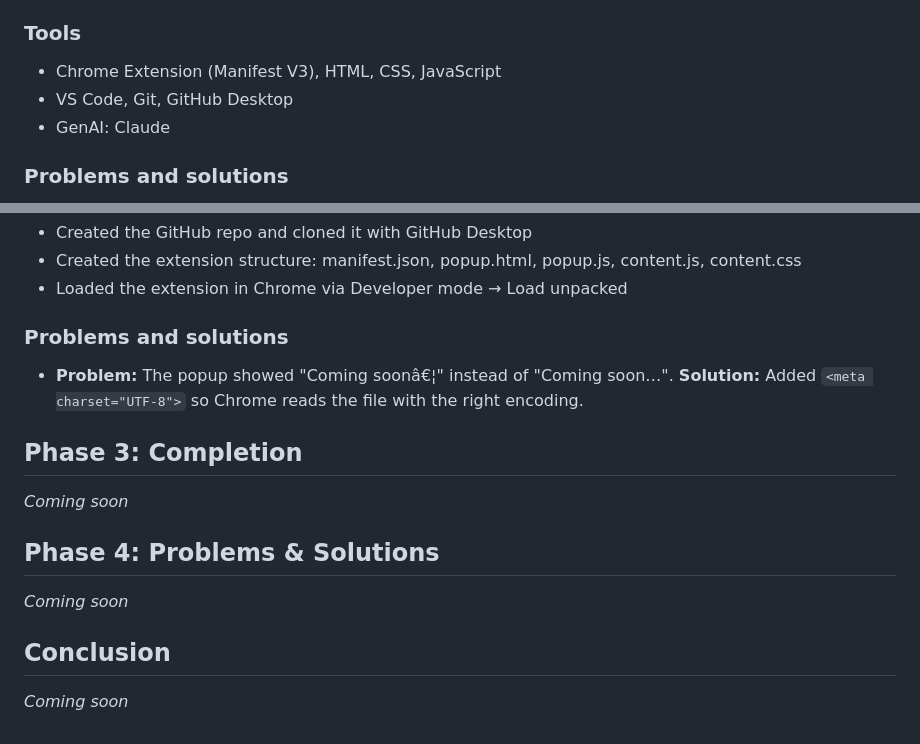
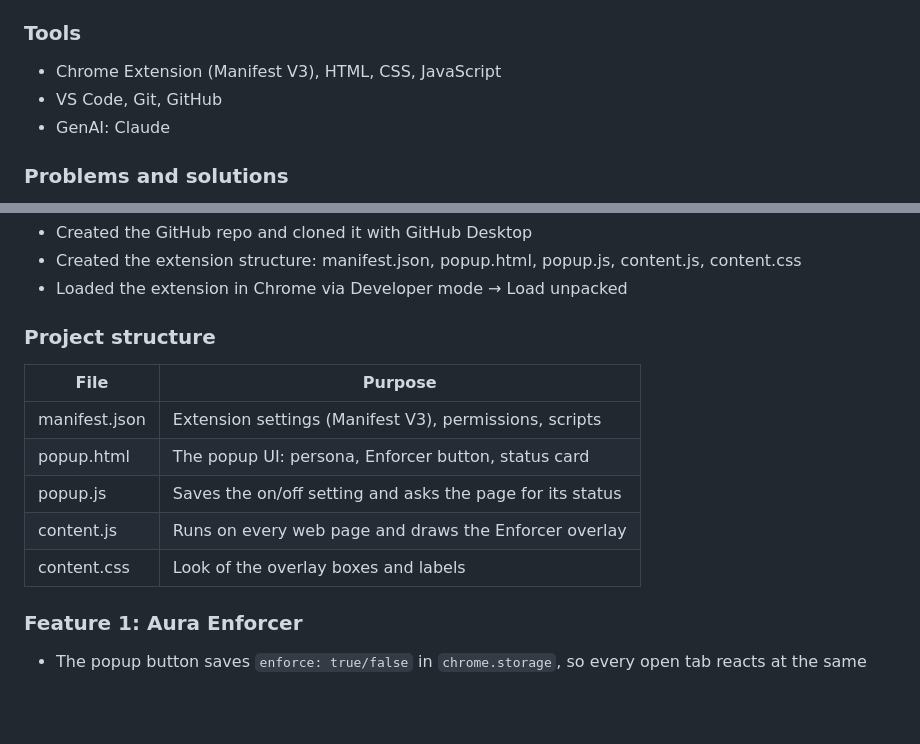
Before and after one commit to JustXR/aura-extension, a Markdown page: README.md, 2 parts joined by grey strips. Rendered like a GitHub page; blank space fills up the shorter version.

Commit message:
Add Enforcer overlay with accessibility checks

```diff
--- a/README.md
+++ b/README.md
@@ -45,7 +45,7 @@ extension that works on any website.
 
 ### Tools
 - Chrome Extension (Manifest V3), HTML, CSS, JavaScript
-- VS Code, Git, GitHub Desktop
+- VS Code, Git, GitHub
 - GenAI: Claude
 
 ### Problems and solutions
@@ -63,16 +63,15 @@ extension that works on any website.
   content.js, content.css
 - Loaded the extension in Chrome via Developer mode → Load unpacked
 
-### Problems and solutions
-- **Problem:** The popup showed "Coming soonâ€¦" instead of "Coming soon…".
-  **Solution:** Added `<meta charset="UTF-8">` so Chrome reads the file
-  with the right encoding.
+### Project structure
+| File          | Purpose                                                   |
+|---------------|-----------------------------------------------------------|
+| manifest.json | Extension settings (Manifest V3), permissions, scripts    |
+| popup.html    | The popup UI: persona, Enforcer button, status card       |
+| popup.js      | Saves the on/off setting and asks the page for its status |
+| content.js    | Runs on every web page and draws the Enforcer overlay     |
+| content.css   | Look of the overlay boxes and labels                      |
 
-## Phase 3: Completion
-_Coming soon_
-
-## Phase 4: Problems & Solutions
-_Coming soon_
-
-## Conclusion
-_Coming soon_
+### Feature 1: Aura Enforcer
+- The popup button saves `enforce: true/false` in `chrome.storage`,
+  so every open tab reacts at the same
```
Also changed, not shown: screenshots/enforcer-wikipedia.png.png (added), 4 other files.
